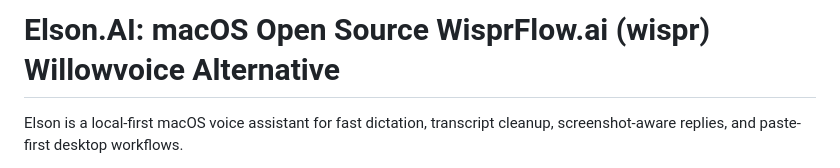
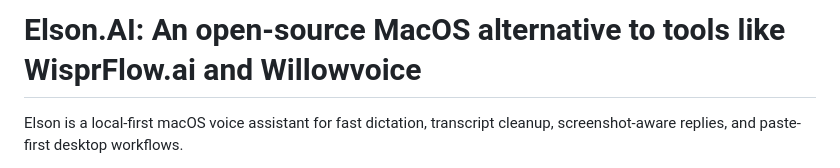
Before and after one commit to TEMPO-AI-LLC/elson.ai, a Markdown page: README.md, the part around the change. GitHub-like rendering.

```diff
--- a/README.md
+++ b/README.md
@@ -1,4 +1,4 @@
-# Elson.AI: macOS Open Source WisprFlow.ai (wispr) Willowvoice Alternative
+# Elson.AI: An open-source MacOS alternative to tools like WisprFlow.ai and Willowvoice
 
 Elson is a local-first macOS voice assistant for fast dictation, transcript cleanup, screenshot-aware replies, and paste-first desktop workflows.
 
```
